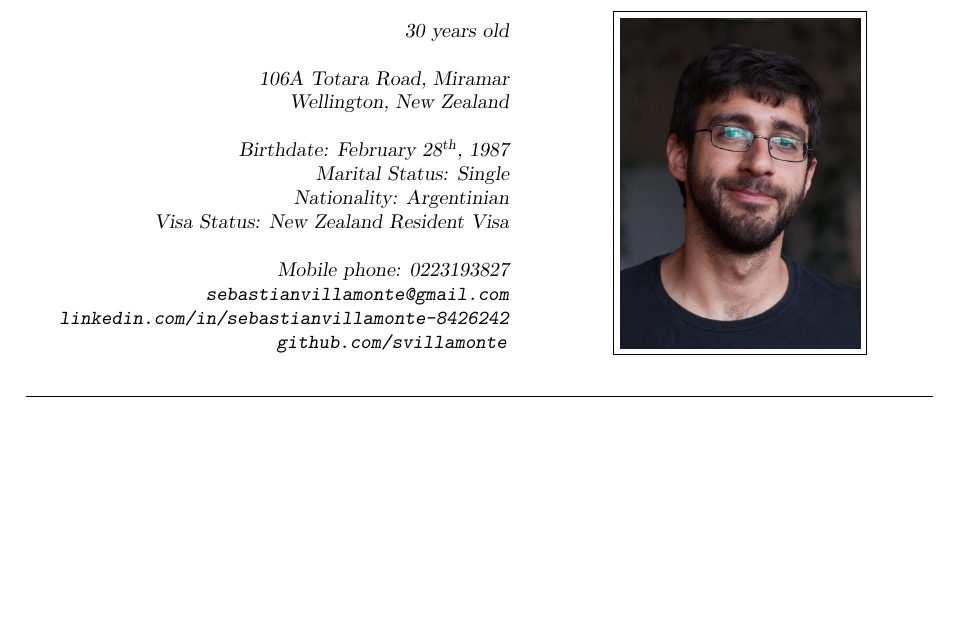
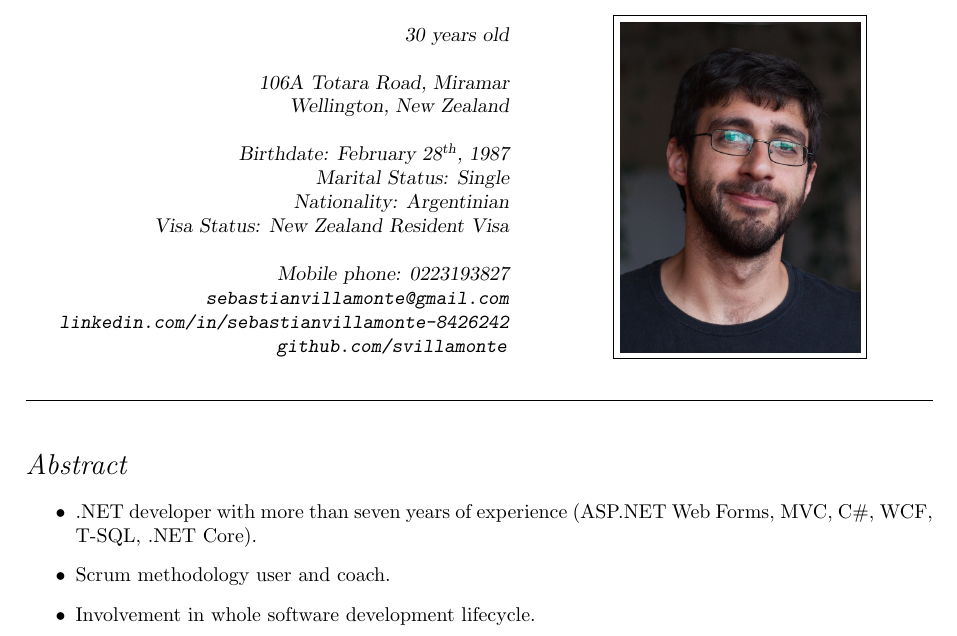
Before and after one commit to svillamonte/curriculum-vitae, a LaTeX CV (curriculum.tex, which reads sections/abstract.tex): part of the page, cut so that both start at the same text, the shorter picture padded with empty space. Compiled offline with pdfLaTeX.

Commit message:
Added abstract section and refactored the styles of the document out to its own file.

```diff
--- a/curriculum.tex
+++ b/curriculum.tex
@@ -33,4 +24,9 @@
 \bigskip
 \hrule
 
+\bigskip
+
+\section*{Abstract}
+\input{sections/abstract}
+
 \end{document}
--- /dev/null
+++ b/sections/abstract.tex
@@ -0,0 +1,5 @@
+\begin{itemize}
+    \item .NET developer with more than seven years of experience (ASP.NET Web Forms, MVC, C\#, WCF, T-SQL, .NET Core).
+    \item Scrum methodology user and coach.
+    \item Involvement in whole software development lifecycle.
+\end{itemize}
```
Also changed, not shown: styles.tex (added, +12 -0 lines), curriculum.tex (13 more changed lines).
